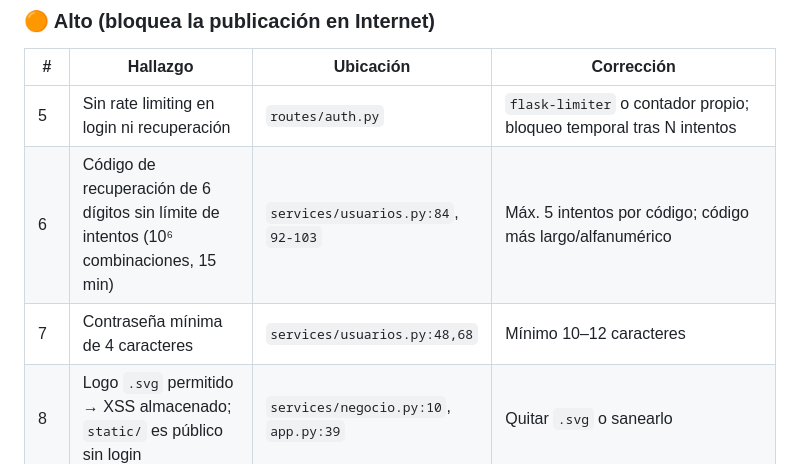
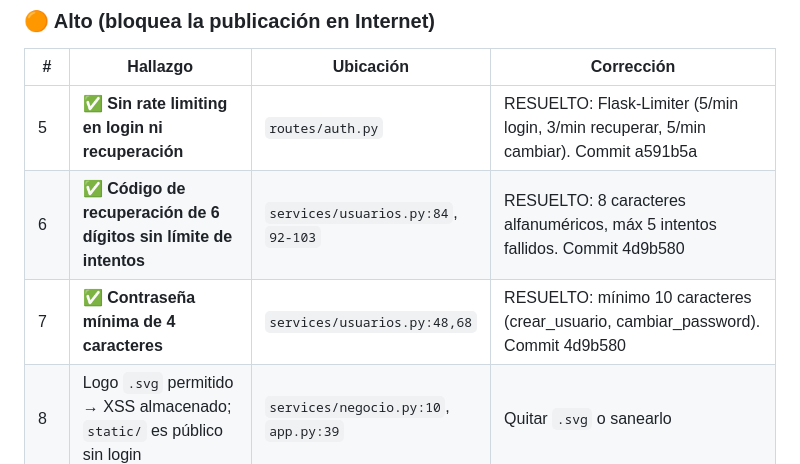
Before and after one commit to capellaluis/web-calculo-de-costo-venta, a Markdown page: docs/ANALISIS_2026-10-10.md, the part around the change. Rendered like a GitHub page.

Commit message:
docs: marcar puntos 5, 6, 7 como resueltos en análisis de seguridad

```diff
--- a/docs/ANALISIS_2026-10-10.md
+++ b/docs/ANALISIS_2026-10-10.md
@@ -34,9 +34,9 @@ y no se cerraron.
 
 | # | Hallazgo | Ubicación | Corrección |
 |---|---|---|---|
-| 5 | Sin rate limiting en login ni recuperación | `routes/auth.py` | `flask-limiter` o contador propio; bloqueo temporal tras N intentos |
-| 6 | Código de recuperación de 6 dígitos sin límite de intentos (10⁶ combinaciones, 15 min) | `services/usuarios.py:84`, `92-103` | Máx. 5 intentos por código; código más largo/alfanumérico |
-| 7 | Contraseña mínima de 4 caracteres | `services/usuarios.py:48,68` | Mínimo 10–12 caracteres |
+| 5 | **✅ Sin rate limiting en login ni recuperación** | `routes/auth.py` | RESUELTO: Flask-Limiter (5/min login, 3/min recuperar, 5/min cambiar). Commit a591b5a |
+| 6 | **✅ Código de recuperación de 6 dígitos sin límite de intentos** | `services/usuarios.py:84`, `92-103` | RESUELTO: 8 caracteres alfanuméricos, máx 5 intentos fallidos. Commit 4d9b580 |
+| 7 | **✅ Contraseña mínima de 4 caracteres** | `services/usuarios.py:48,68` | RESUELTO: mínimo 10 caracteres (crear_usuario, cambiar_password). Commit 4d9b580 |
 | 8 | Logo `.svg` permitido → XSS almacenado; `static/` es público sin login | `services/negocio.py:10`, `app.py:39` | Quitar `.svg` o sanearlo |
 | 9 | Sin `MAX_CONTENT_LENGTH` (el tamaño del logo se valida después de recibirlo) | `services/negocio.py:53-57` | `app.config["MAX_CONTENT_LENGTH"] = 2 * 1024 * 1024` |
 | 10 | Sin cabeceras de seguridad (CSP, `X-Frame-Options`, `X-Content-Type-Options`, `Referrer-Policy`) | `app.py` | `@app.after_request` o `flask-talisman` |
```
